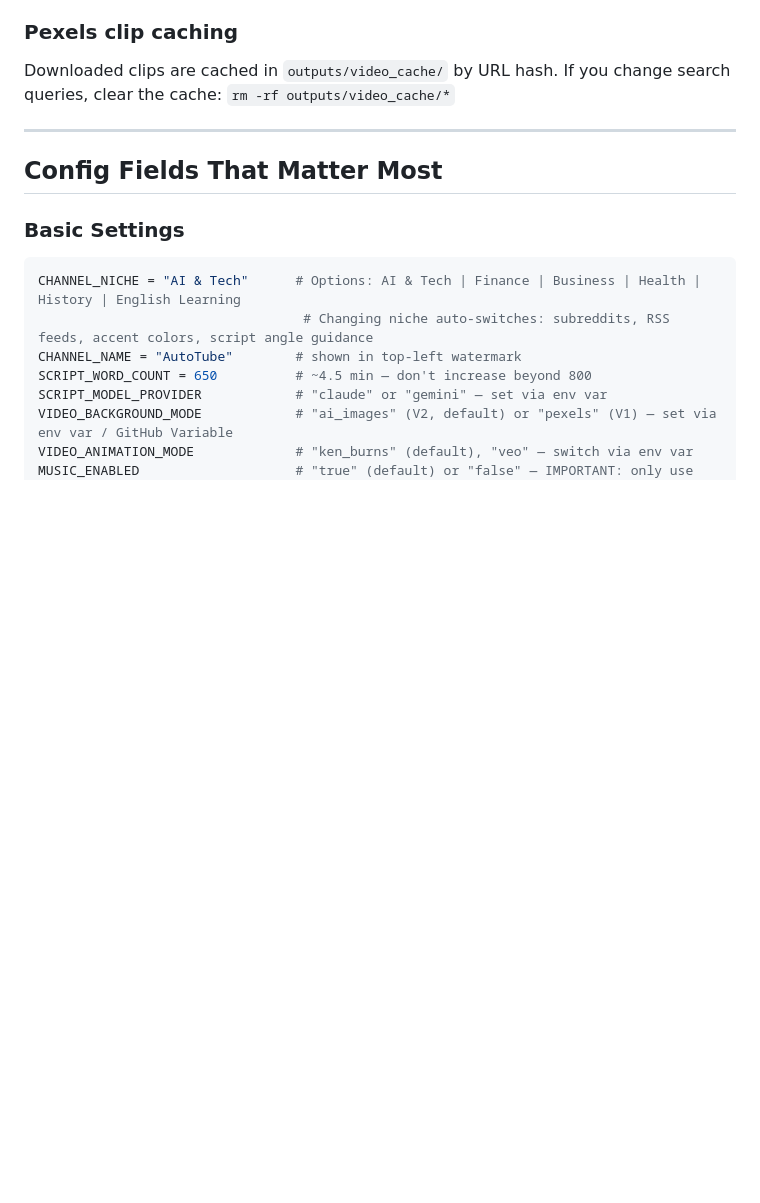
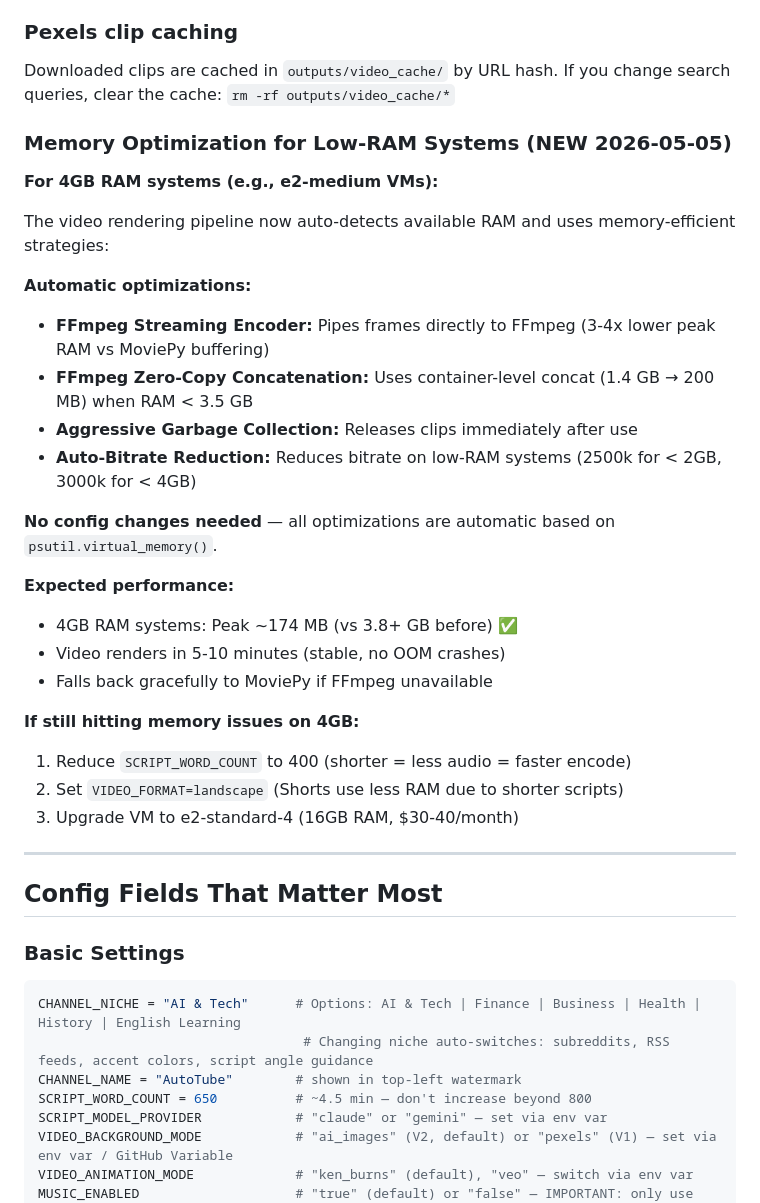
Before and after one commit to Harshdeep4295/autotube, a Markdown page: CLAUDE.md, the part around the change. Drawn GitHub-style; blank space fills up the shorter version.

Commit message:
claude.md is also done.

```diff
--- a/CLAUDE.md
+++ b/CLAUDE.md
@@ -117,6 +117,29 @@ client.models.generate_content(
 
 ### Pexels clip caching
 Downloaded clips are cached in `outputs/video_cache/` by URL hash. If you change search queries, clear the cache: `rm -rf outputs/video_cache/*`
+
+### Memory Optimization for Low-RAM Systems (NEW 2026-05-05)
+**For 4GB RAM systems (e.g., e2-medium VMs):**
+
+The video rendering pipeline now auto-detects available RAM and uses memory-efficient strategies:
+
+**Automatic optimizations:**
+- **FFmpeg Streaming Encoder:** Pipes frames directly to FFmpeg (3-4x lower peak RAM vs MoviePy buffering)
+- **FFmpeg Zero-Copy Concatenation:** Uses container-level concat (1.4 GB → 200 MB) when RAM < 3.5 GB
+- **Aggressive Garbage Collection:** Releases clips immediately after use
+- **Auto-Bitrate Reduction:** Reduces bitrate on low-RAM systems (2500k for < 2GB, 3000k for < 4GB)
+
+**No config changes needed** — all optimizations are automatic based on `psutil.virtual_memory()`.
+
+**Expected performance:**
+- 4GB RAM systems: Peak ~174 MB (vs 3.8+ GB before) ✅
+- Video renders in 5-10 minutes (stable, no OOM crashes)
+- Falls back gracefully to MoviePy if FFmpeg unavailable
+
+**If still hitting memory issues on 4GB:**
+1. Reduce `SCRIPT_WORD_COUNT` to 400 (shorter = less audio = faster encode)
+2. Set `VIDEO_FORMAT=landscape` (Shorts use less RAM due to shorter scripts)
+3. Upgrade VM to e2-standard-4 (16GB RAM, $30-40/month)
 
 ---
 
```
